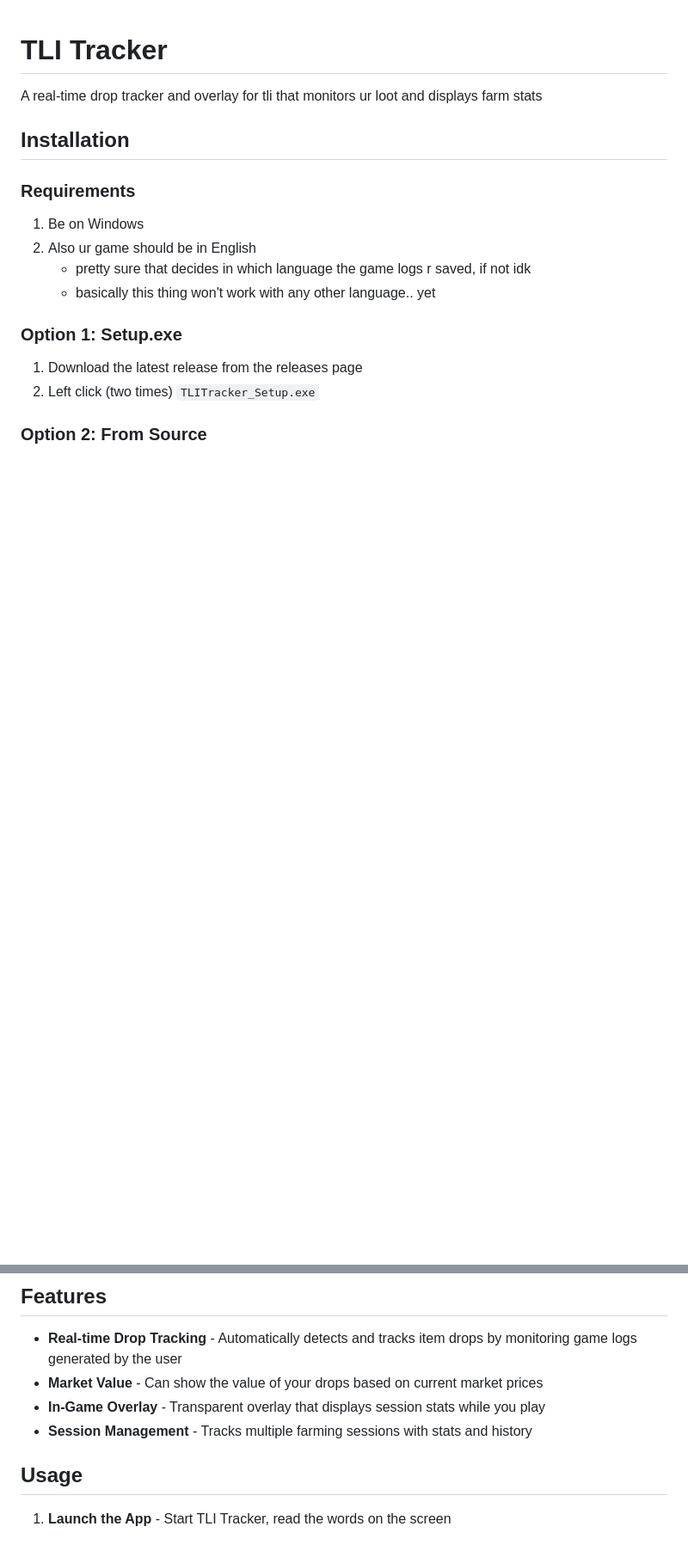
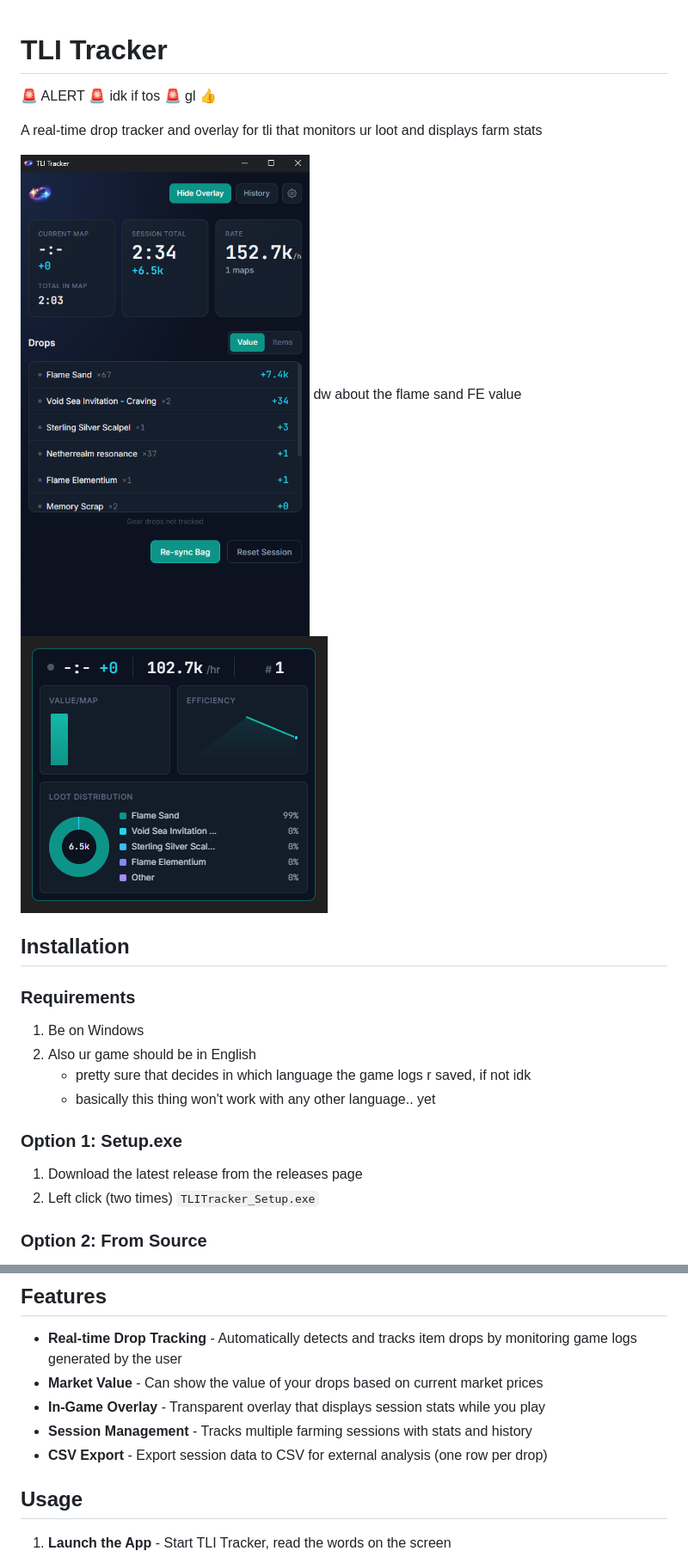
Before and after one commit to nyk-lgtm/tli-tracker, a Markdown page: README.md, 2 parts joined by grey strips. Shown at 86% size. Drawn GitHub-style; pictures changed too: ui/assets/docs/main_window.png (added), ui/assets/docs/overlay.png (added); blank space fills up the shorter version.

Commit message:
readme and better initial instruction

```diff
--- a/README.md
+++ b/README.md
@@ -1,6 +1,12 @@
 # TLI Tracker
 
+🚨 ALERT 🚨 idk if tos 🚨 gl 👍
+
 A real-time drop tracker and overlay for tli that monitors ur loot and displays farm stats
+
+![Main Window](ui/assets/docs/main_window.png)
+dw about the flame sand FE value
+![Overlay](ui/assets/docs/overlay.png)
 
 ## Installation
 
@@ -36,6 +42,7 @@ If ur looking at this section u could've probably made this urself but here:
 - **Market Value** - Can show the value of your drops based on current market prices
 - **In-Game Overlay** - Transparent overlay that displays session stats while you play
 - **Session Management** - Tracks multiple farming sessions with stats and history
+- **CSV Export** - Export session data to CSV for external analysis (one row per drop)
 
 ## Usage
 
```
Also changed, not shown: 1 other file.
